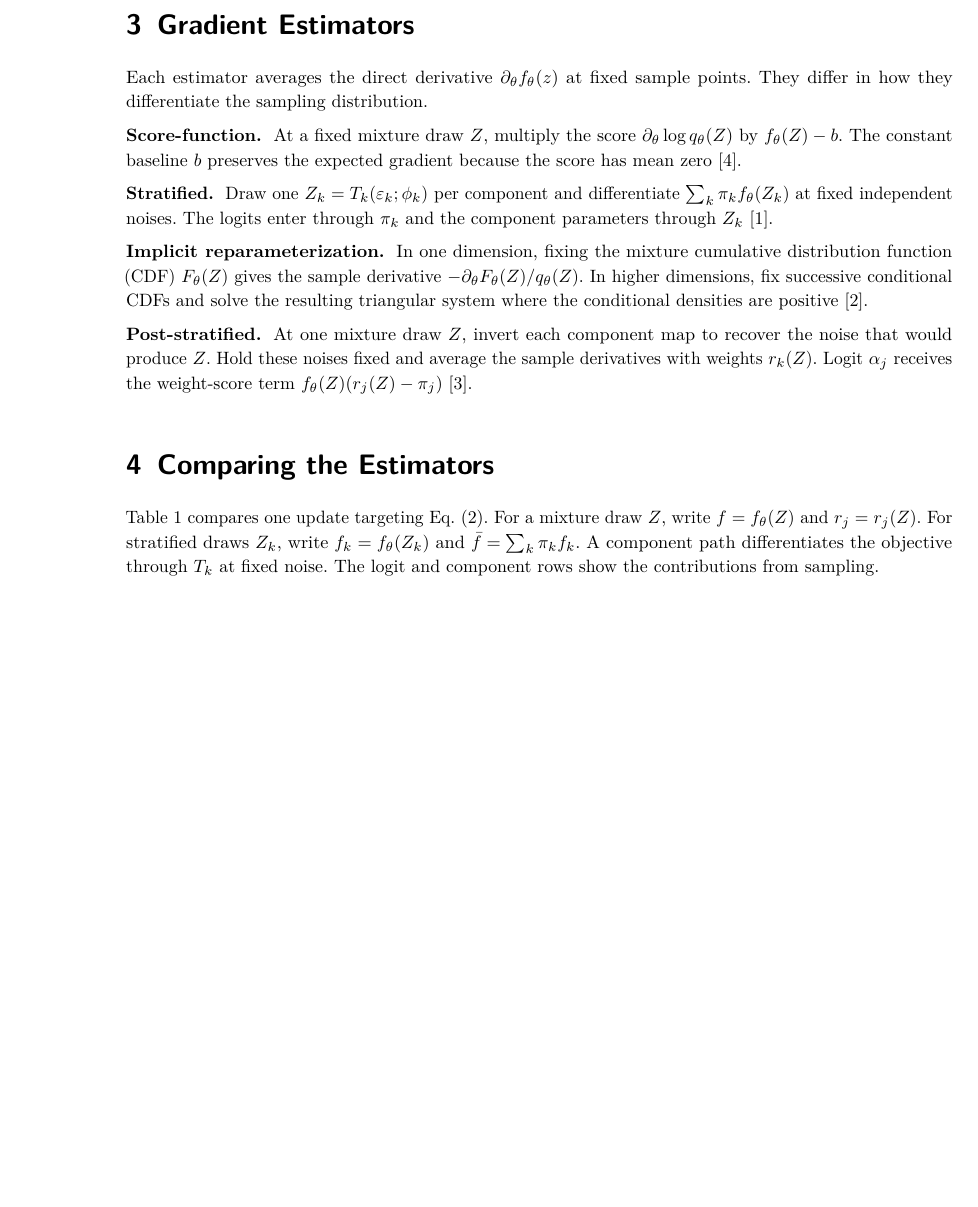
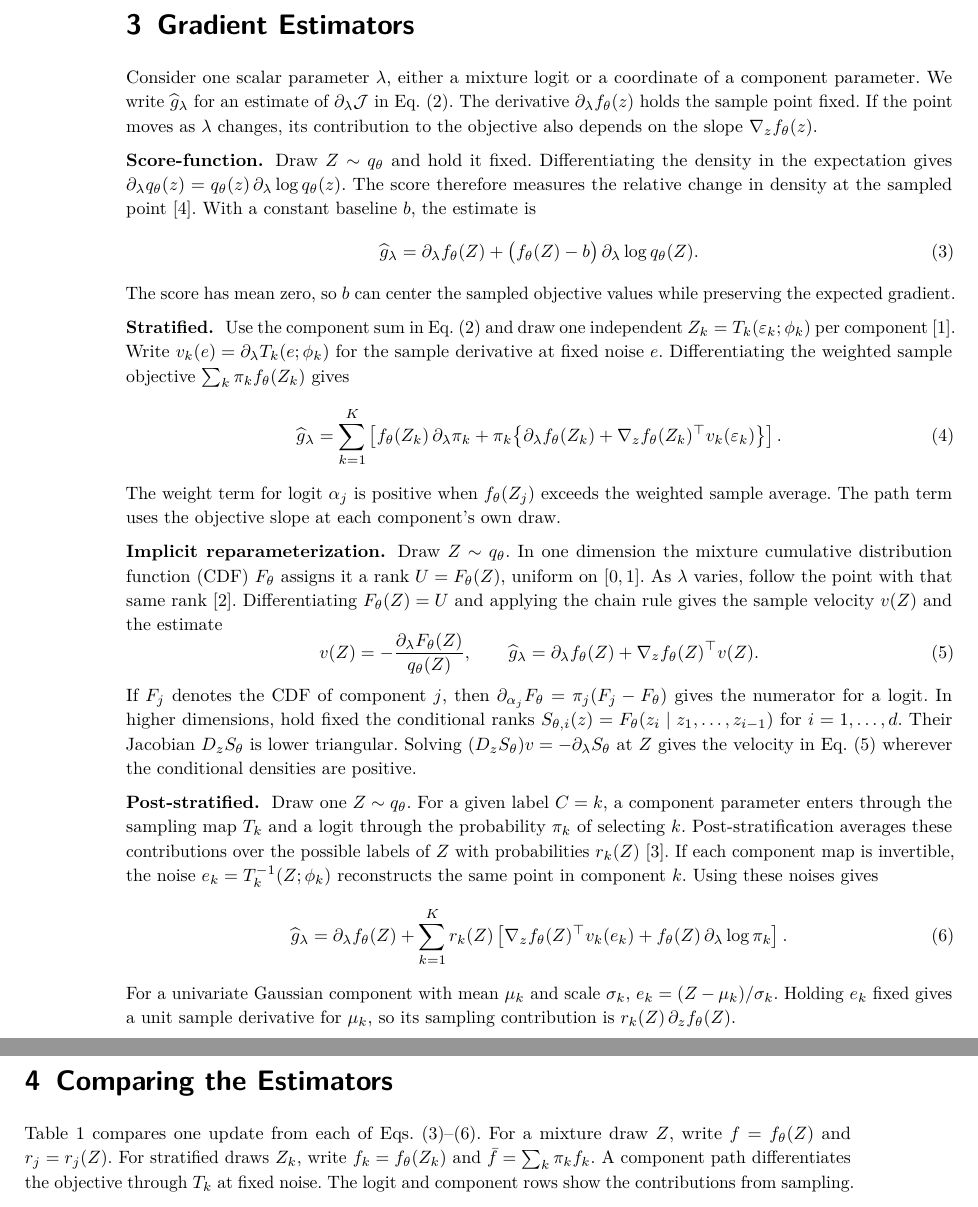
Before and after one commit to intsystems/remix, a LaTeX paper (paper/main.tex, which reads paper/sections/comparison.tex, paper/sections/method.tex): part of page 2 of 4 before the commit and two parts of pages 2 and 3 of 5 after it, the two joined at a grey line, cut so that both start at the same text, the shorter picture padded with empty space. The pictures show the PDF file paper/main.pdf that the author committed with the source.

Commit message:
Explain how each mixture gradient estimate is constructed

```diff
--- a/paper/sections/comparison.tex
+++ b/paper/sections/comparison.tex
@@ -1,6 +1,8 @@
+\clearpage
 \section{Comparing the Estimators}
 \label{sec:comparison}
-Table~\ref{tab:estimators} compares one update targeting Eq.~\eqref{eq:objective}.
+Table~\ref{tab:estimators} compares one update from each of
+Eqs.~\eqref{eq:score}--\eqref{eq:poststratified}.
 For a mixture draw $Z$, write $f=f_\theta(Z)$ and $r_j=r_j(Z)$.
 For stratified draws $Z_k$, write $f_k=f_\theta(Z_k)$ and
 $\bar f=\sum_k\pi_k f_k$. A component path differentiates the objective
--- a/paper/sections/method.tex
+++ b/paper/sections/method.tex
@@ -1,29 +1,80 @@
 \section{Gradient Estimators}
 \label{sec:methods}
-Each estimator averages the direct derivative $\partial_\theta f_\theta(z)$
-at fixed sample points. They differ in how they differentiate the sampling
-distribution.
+Consider one scalar parameter $\lambda$, either a mixture logit or a coordinate
+of a component parameter. We write $\widehat g_\lambda$ for an estimate of
+$\partial_\lambda\mathcal J$ in Eq.~\eqref{eq:objective}.
+The derivative $\partial_\lambda f_\theta(z)$ holds the sample point fixed.
+If the point moves as $\lambda$ changes, its contribution to the objective
+also depends on the slope $\nabla_z f_\theta(z)$.
 
 \paragraph*{Score-function.}
-At a fixed mixture draw $Z$, multiply the score $\partial_\theta\log q_\theta(Z)$
-by $f_\theta(Z)-b$. The constant baseline $b$ preserves the expected gradient
-because the score has mean zero \citep{ranganath2014bbvi}.
+Draw $Z\sim q_\theta$ and hold it fixed. Differentiating the density in the
+expectation gives $\partial_\lambda q_\theta(z)
+=q_\theta(z)\,\partial_\lambda\log q_\theta(z)$. The score therefore measures
+the relative change in density at the sampled point~\citep{ranganath2014bbvi}.
+With a constant baseline $b$, the estimate is
+\begin{equation}
+ \widehat g_\lambda
+ = \partial_\lambda f_\theta(Z)
+   + \bigl(f_\theta(Z)-b\bigr)\,\partial_\lambda\log q_\theta(Z).
+ \label{eq:score}
+\end{equation}
+The score has mean zero, so $b$ can center the sampled objective values
+while preserving the expected gradient.
 
 \paragraph*{Stratified.}
-Draw one $Z_k=T_k(\varepsilon_k;\phi_k)$ per component and differentiate
-$\sum_k\pi_k f_\theta(Z_k)$ at fixed independent noises. The logits enter
-through $\pi_k$ and the component parameters through $Z_k$
-\citep{morningstar2021mixtures}.
+Use the component sum in Eq.~\eqref{eq:objective} and draw one independent
+$Z_k=T_k(\varepsilon_k;\phi_k)$ per component~\citep{morningstar2021mixtures}. Write
+$v_k(e)=\partial_\lambda T_k(e;\phi_k)$ for the sample derivative at fixed
+noise $e$. Differentiating the weighted sample objective
+$\sum_k\pi_k f_\theta(Z_k)$ gives
+\begin{equation}
+ \widehat g_\lambda
+ = \sum_{k=1}^K \left[
+     f_\theta(Z_k)\,\partial_\lambda\pi_k
+     + \pi_k\bigl\{\partial_\lambda f_\theta(Z_k)
+          + \nabla_z f_\theta(Z_k)^\top v_k(\varepsilon_k)\bigr\}\right].
+ \label{eq:stratified}
+\end{equation}
+The weight term for logit $\alpha_j$ is positive when $f_\theta(Z_j)$ exceeds
+the weighted sample average. The path term uses the objective slope at
+each component's own draw.
 
 \paragraph*{Implicit reparameterization.}
-In one dimension, fixing the mixture cumulative distribution function (CDF)
-$F_\theta(Z)$ gives the sample derivative $-\partial_\theta F_\theta(Z)/q_\theta(Z)$.
-In higher dimensions, fix successive conditional CDFs and solve the resulting
-triangular system where the conditional densities are positive~\citep{figurnov2018implicit}.
+Draw $Z\sim q_\theta$. In one dimension the mixture cumulative distribution
+function (CDF) $F_\theta$ assigns it a rank $U=F_\theta(Z)$, uniform on
+$[0,1]$. As $\lambda$ varies, follow the point with that same
+rank~\citep{figurnov2018implicit}. Differentiating $F_\theta(Z)=U$ and
+applying the chain rule gives the sample velocity $v(Z)$ and the estimate
+\begin{equation}
+ v(Z)=-\frac{\partial_\lambda F_\theta(Z)}{q_\theta(Z)},\qquad
+ \widehat g_\lambda
+ = \partial_\lambda f_\theta(Z)+\nabla_z f_\theta(Z)^\top v(Z).
+ \label{eq:implicit}
+\end{equation}
+If $F_j$ denotes the CDF of component $j$, then
+$\partial_{\alpha_j}F_\theta=\pi_j(F_j-F_\theta)$ gives the numerator
+for a logit. In higher dimensions, hold fixed the conditional ranks
+$S_{\theta,i}(z)=F_\theta(z_i\mid z_1,\ldots,z_{i-1})$ for $i=1,\ldots,d$.
+Their Jacobian $D_z S_\theta$ is lower triangular. Solving
+$(D_z S_\theta)v=-\partial_\lambda S_\theta$ at $Z$ gives the velocity in
+Eq.~\eqref{eq:implicit} wherever the conditional densities are positive.
 
 \paragraph*{Post-stratified.}
-At one mixture draw $Z$, invert each component map to recover the noise
-that would produce $Z$. Hold these noises fixed and average the sample
-derivatives with weights $r_k(Z)$. Logit $\alpha_j$ receives the weight-score
-term $f_\theta(Z)(r_j(Z)-\pi_j)$
-\citep{burroni2026mixture}.
+Draw one $Z\sim q_\theta$. For a given label $C=k$, a component parameter
+enters through the sampling map $T_k$ and a logit through the probability
+$\pi_k$ of selecting $k$. Post-stratification averages these contributions
+over the possible labels of $Z$ with probabilities $r_k(Z)$~\citep{burroni2026mixture}.
+If each component map is invertible, the noise $e_k=T_k^{-1}(Z;\phi_k)$
+reconstructs the same point in component $k$. Using these noises gives
+\begin{equation}
+ \widehat g_\lambda
+ = \partial_\lambda f_\theta(Z)
+   + \sum_{k=1}^K r_k(Z)\left[
+       \nabla_z f_\theta(Z)^\top v_k(e_k)
+       + f_\theta(Z)\,\partial_\lambda\log\pi_k\right].
+ \label{eq:poststratified}
+\end{equation}
+For a univariate Gaussian component with mean $\mu_k$ and scale $\sigma_k$,
+$e_k=(Z-\mu_k)/\sigma_k$. Holding $e_k$ fixed gives a unit sample derivative
+for $\mu_k$, so its sampling contribution is $r_k(Z)\,\partial_z f_\theta(Z)$.
```
Also changed, not shown: paper/main.pdf.
